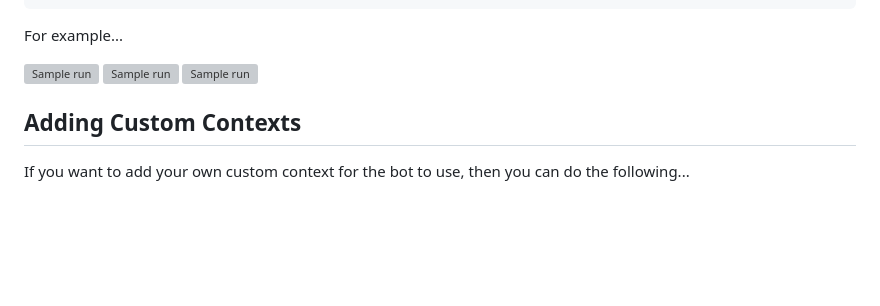
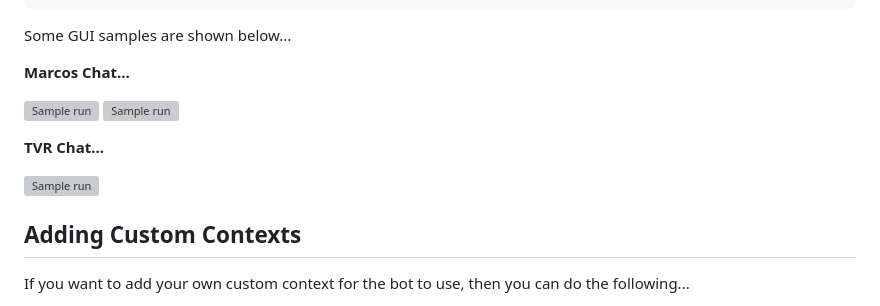
Before and after one commit to tpayne/lang-examples, a Markdown page: python/chatbot/README.md, the part around the change. Drawn GitHub-style; blank space fills up the shorter version; grey boxes are pictures that could not be loaded.

````diff
--- a/python/chatbot/README.md
+++ b/python/chatbot/README.md
@@ -61,10 +61,15 @@ You: tell me about the 1997 Marcos Mantis and give me detailed technical specifi
 Bot: The 1997 Marcos Mantis is a cool sports car known for its unique design and performance. Here are some detailed technical specifications: 1. **Engine**: It typically features a V8 engine, specifically a 4.0 or 4.6-liter Ford V8, which produces around 280-320 horsepower depending on the calibration. 2. **Transmission**: It usually comes with a 5-speed manual gearbox, allowing for a fun driving experience. 3. **Weight**: The Mantis is quite light for a sports car, weighing about 1,050 kg (2,310 lbs), thanks to its fibreglass body. 4. **Performance**: It can go from 0 to 60 mph in around 4.0 to 4.5 seconds, which is impressive for its time. 5. **Top Speed**: The top speed is generally around 150 mph (240 km/h). 6. **Chassis**: The Mantis uses a tubular steel chassis that adds to its strength and rigidity while keeping the weight low. 7. **Brakes**: It has disc brakes on all four corners for good stopping power. 8. **Suspension**: The car is equipped with independent suspension, both at the front and rear, for better handling. This combination of specs makes the Mantis a thrilling car to drive, and it's a collector's item today among Marcos enthusiasts!
 ```
 
-For example...
+Some GUI samples are shown below...
+
+**Marcos Chat...**
 
 ![Sample run](images/Sample.png)
 ![Sample run](images/Sample2.png)
+
+**TVR Chat...**
+
 ![Sample run](images/Sample3.png)
 
 Adding Custom Contexts
````
